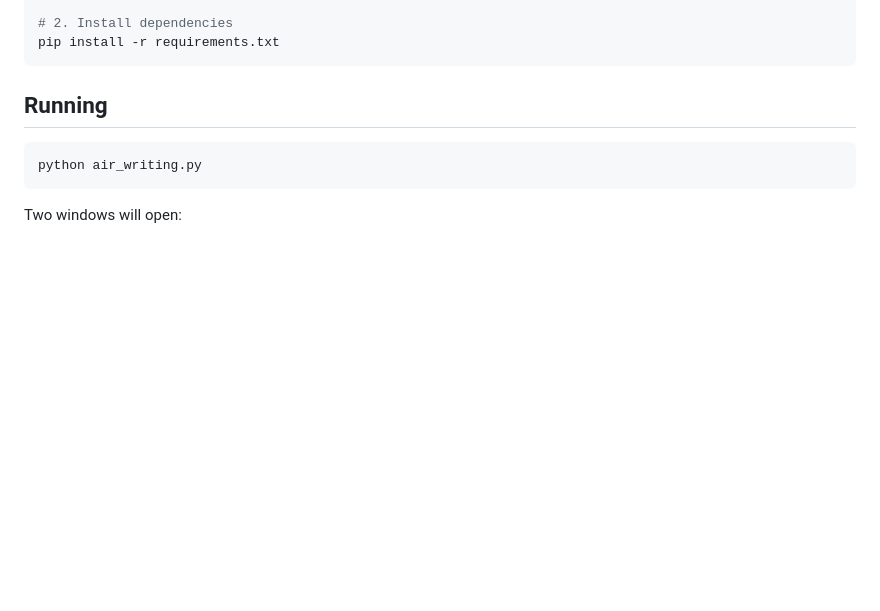
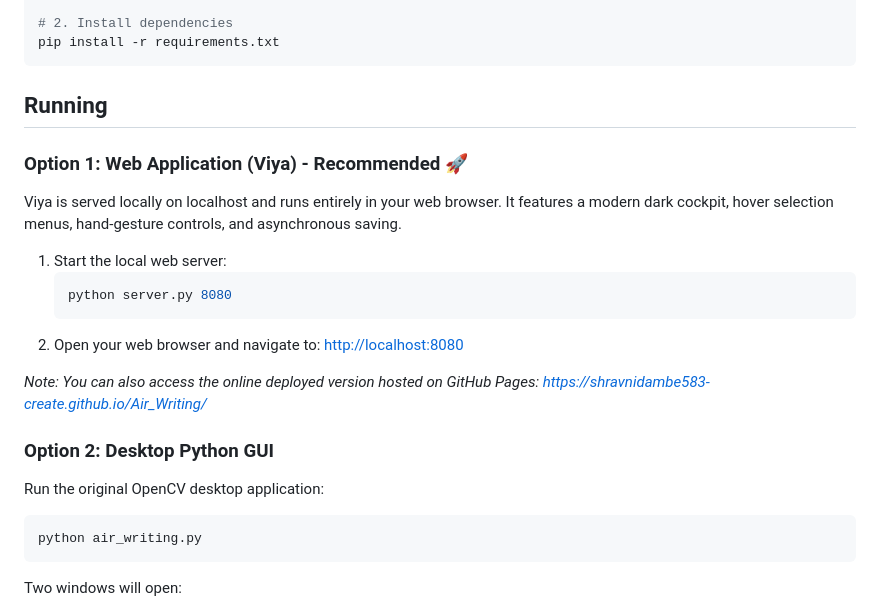
Before and after one commit to shravnidambe583-create/Air_Writing, a Markdown page: README.md, the part around the change. GitHub-like rendering; blank space fills up the shorter version.

Commit message:
Update README.md with web app instructions and deploy links

````diff
--- a/README.md
+++ b/README.md
@@ -40,10 +40,24 @@ pip install -r requirements.txt
 
 ## Running
 
+### Option 1: Web Application (Viya) - Recommended 🚀
+
+Viya is served locally on localhost and runs entirely in your web browser. It features a modern dark cockpit, hover selection menus, hand-gesture controls, and asynchronous saving.
+
+1. Start the local web server:
+   ```bash
+   python server.py 8080
+   ```
+2. Open your web browser and navigate to: [http://localhost:8080](http://localhost:8080)
+
+*Note: You can also access the online deployed version hosted on GitHub Pages: [https://shravnidambe583-create.github.io/Air_Writing/](https://shravnidambe583-create.github.io/Air_Writing/)*
+
+### Option 2: Desktop Python GUI
+
+Run the original OpenCV desktop application:
 ```bash
 python air_writing.py
 ```
-
 Two windows will open:
 1. **Air Writing - Camera Feed** — your webcam with hand landmarks and your drawing overlaid
 2. **Air Writing - Canvas** — just the drawing, on a black background
````
